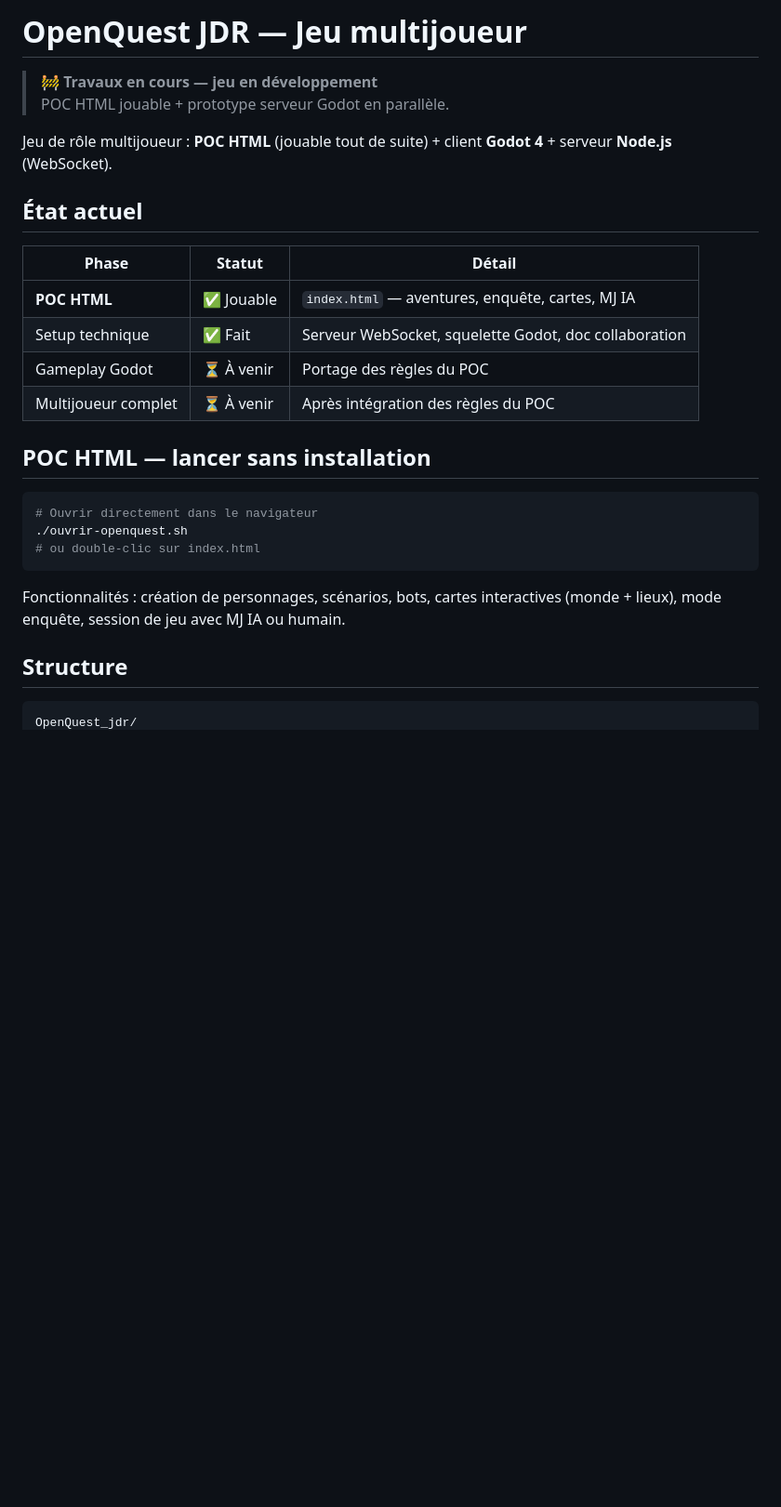
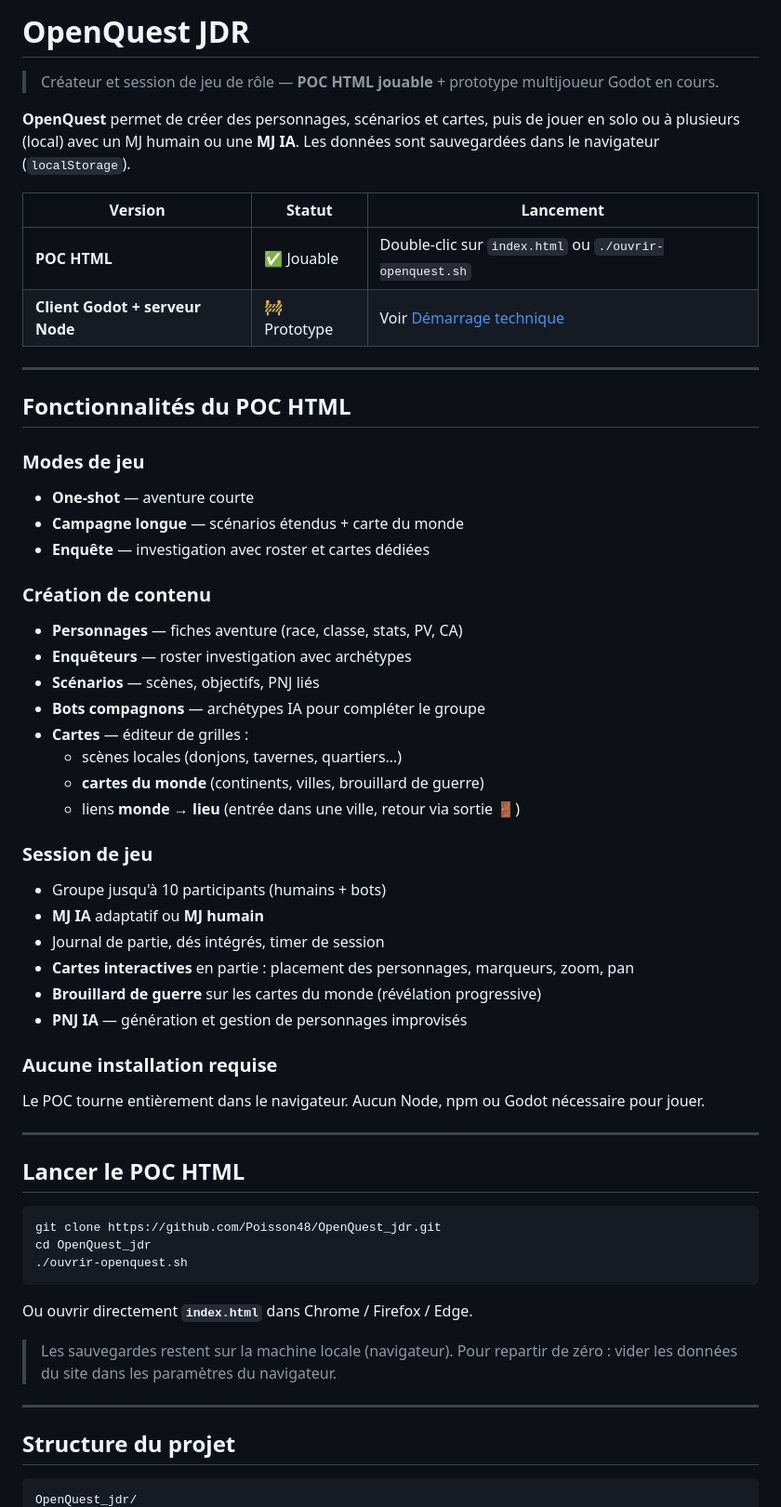
Before and after one commit to Poisson48/OpenQuest_jdr, a Markdown page: README.md, the part around one of its changes. Shown at 93% size. Rendered like a GitHub page; blank space fills up the shorter version.

````diff
--- a/README.md
+++ b/README.md
@@ -1,30 +1,61 @@
-# OpenQuest JDR — Jeu multijoueur
+# OpenQuest JDR
 
-> **🚧 Travaux en cours — jeu en développement**
-> POC HTML jouable + prototype serveur Godot en parallèle.
+> Créateur et session de jeu de rôle — **POC HTML jouable** + prototype multijoueur Godot en cours.
 
-Jeu de rôle multijoueur : **POC HTML** (jouable tout de suite) + client **Godot 4** + serveur **Node.js** (WebSocket).
+**OpenQuest** permet de créer des personnages, scénarios et cartes, puis de jouer en solo ou à plusieurs (local) avec un MJ humain ou une **MJ IA**. Les données sont sauvegardées dans le navigateur (`localStorage`).
 
-## État actuel
+| Version | Statut | Lancement |
+|---------|--------|-----------|
+| **POC HTML** | ✅ Jouable | Double-clic sur `index.html` ou `./ouvrir-openquest.sh` |
+| **Client Godot + serveur Node** | 🚧 Prototype | Voir [Démarrage technique](#démarrage-technique-godot--serveur) |
 
-| Phase | Statut | Détail |
-|-------|--------|--------|
-| **POC HTML** | ✅ Jouable | `index.html` — aventures, enquête, cartes, MJ IA |
-| Setup technique | ✅ Fait | Serveur WebSocket, squelette Godot, doc collaboration |
-| Gameplay Godot | ⏳ À venir | Portage des règles du POC |
-| Multijoueur complet | ⏳ À venir | Après intégration des règles du POC |
+---
 
-## POC HTML — lancer sans installation
+## Fonctionnalités du POC HTML
+
+### Modes de jeu
+- **One-shot** — aventure courte
+- **Campagne longue** — scénarios étendus + carte du monde
+- **Enquête** — investigation avec roster et cartes dédiées
+
+### Création de contenu
+- **Personnages** — fiches aventure (race, classe, stats, PV, CA)
+- **Enquêteurs** — roster investigation avec archétypes
+- **Scénarios** — scènes, objectifs, PNJ liés
+- **Bots compagnons** — archétypes IA pour compléter le groupe
+- **Cartes** — éditeur de grilles :
+  - scènes locales (donjons, tavernes, quartiers…)
+  - **cartes du monde** (continents, villes, brouillard de guerre)
+  - liens **monde → lieu** (entrée dans une ville, retour via sortie 🚪)
+
+### Session de jeu
+- Groupe jusqu'à 10 participants (humains + bots)
+- **MJ IA** adaptatif ou **MJ humain**
+- Journal de partie, dés intégrés, timer de session
+- **Cartes interactives** en partie : placement des personnages, marqueurs, zoom, pan
+- **Brouillard de guerre** sur les cartes du monde (révélation progressive)
+- **PNJ IA** — génération et gestion de personnages improvisés
+
+### Aucune installation requise
+Le POC tourne entièrement dans le navigateur. Aucun Node, npm ou Godot nécessaire pour jouer.
+
+---
+
+## Lancer le POC HTML
 
 ```bash
-# Ouvrir directement dans le navigateur
+git clone https://github.com/Poisson48/OpenQuest_jdr.git
+cd OpenQuest_jdr
 ./ouvrir-openquest.sh
-# ou double-clic sur index.html
 ```
 
-Fonctionnalités : création de personnages, scénarios, bots, cartes interactives (monde + lieux), mode enquête, session de jeu avec MJ IA ou humain.
+Ou ouvrir directement **`index.html`** dans Chrome / Firefox / Edge.
 
-## Structure
+> Les sauvegardes restent sur la machine locale (navigateur). Pour repartir de zéro : vider les données du site dans les paramètres du navigateur.
+
+---
+
+## Structure du projet
 
 ```
 OpenQuest_jdr/
````
Also changed, not shown: other parts of README.md (+78 -41 lines).
